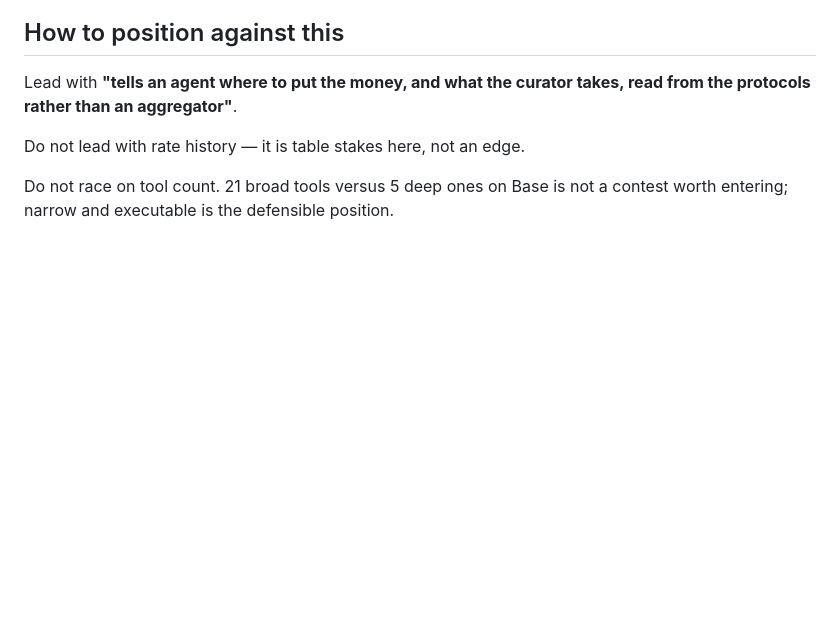
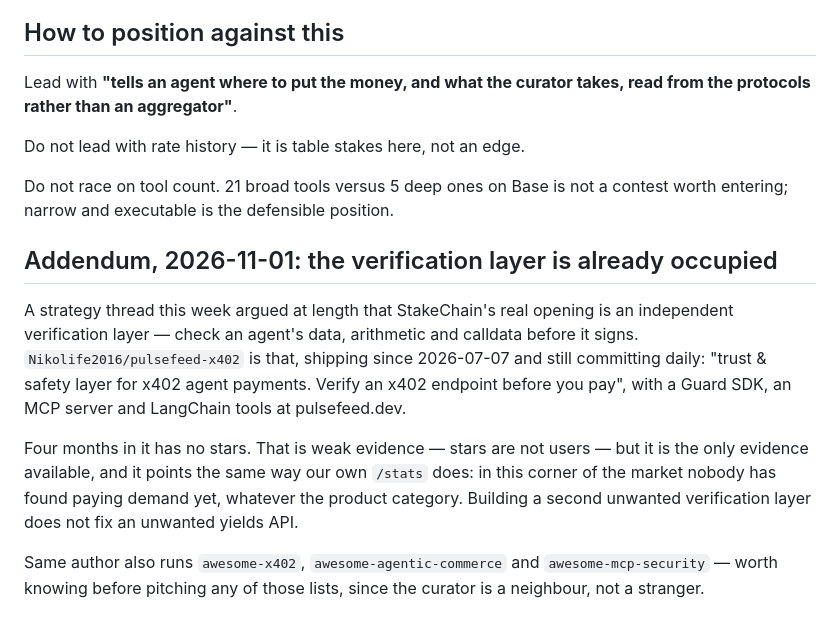
Before and after one commit to Abstract36/StakeChain, a Markdown page: docs/COMPETITION.md, the part around the change. Rendered like a GitHub page; blank space fills up the shorter version.

```diff
--- a/docs/COMPETITION.md
+++ b/docs/COMPETITION.md
@@ -94,3 +94,23 @@ Do not lead with rate history — it is table stakes here, not an edge.
 Do not race on tool count. 21 broad tools versus 5 deep ones on Base is
 not a contest worth entering; narrow and executable is the defensible
 position.
+
+## Addendum, 2026-11-01: the verification layer is already occupied
+
+A strategy thread this week argued at length that StakeChain's real
+opening is an independent verification layer — check an agent's data,
+arithmetic and calldata before it signs. `Nikolife2016/pulsefeed-x402`
+is that, shipping since 2026-07-07 and still committing daily:
+"trust & safety layer for x402 agent payments. Verify an x402 endpoint
+before you pay", with a Guard SDK, an MCP server and LangChain tools at
+pulsefeed.dev.
+
+Four months in it has no stars. That is weak evidence — stars are not
+users — but it is the only evidence available, and it points the same
+way our own `/stats` does: in this corner of the market nobody has found
+paying demand yet, whatever the product category. Building a second
+unwanted verification layer does not fix an unwanted yields API.
+
+Same author also runs `awesome-x402`, `awesome-agentic-commerce` and
+`awesome-mcp-security` — worth knowing before pitching any of those
+lists, since the curator is a neighbour, not a stranger.
```
Also changed, not shown: docs/OUTREACH.md (+30 -0 lines).
